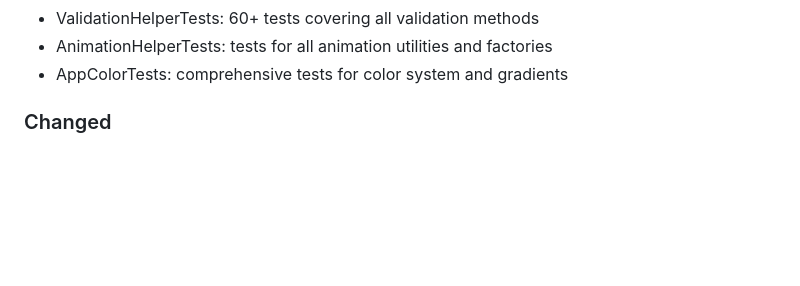
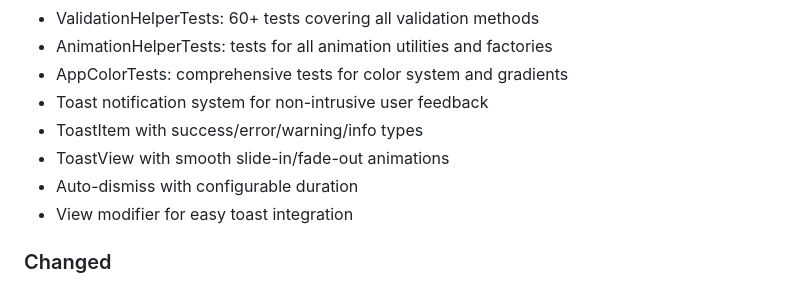
Before and after one commit to hendrikgrueger-web/geburtstage-geschenke-iOS, a Markdown page: CHANGELOG.md, the part around the change. Drawn GitHub-style; blank space fills up the shorter version.

Commit message:
docs: update CHANGELOG with Toast notification system

```diff
--- a/CHANGELOG.md
+++ b/CHANGELOG.md
@@ -28,6 +28,11 @@ and this project adheres to [Semantic Versioning](https://semver.org/spec/v2.0.0
 - ValidationHelperTests: 60+ tests covering all validation methods
 - AnimationHelperTests: tests for all animation utilities and factories
 - AppColorTests: comprehensive tests for color system and gradients
+- Toast notification system for non-intrusive user feedback
+- ToastItem with success/error/warning/info types
+- ToastView with smooth slide-in/fade-out animations
+- Auto-dismiss with configurable duration
+- View modifier for easy toast integration
 
 ### Changed
 - Replace all print() statements with proper AppLogger for consistent logging
```
